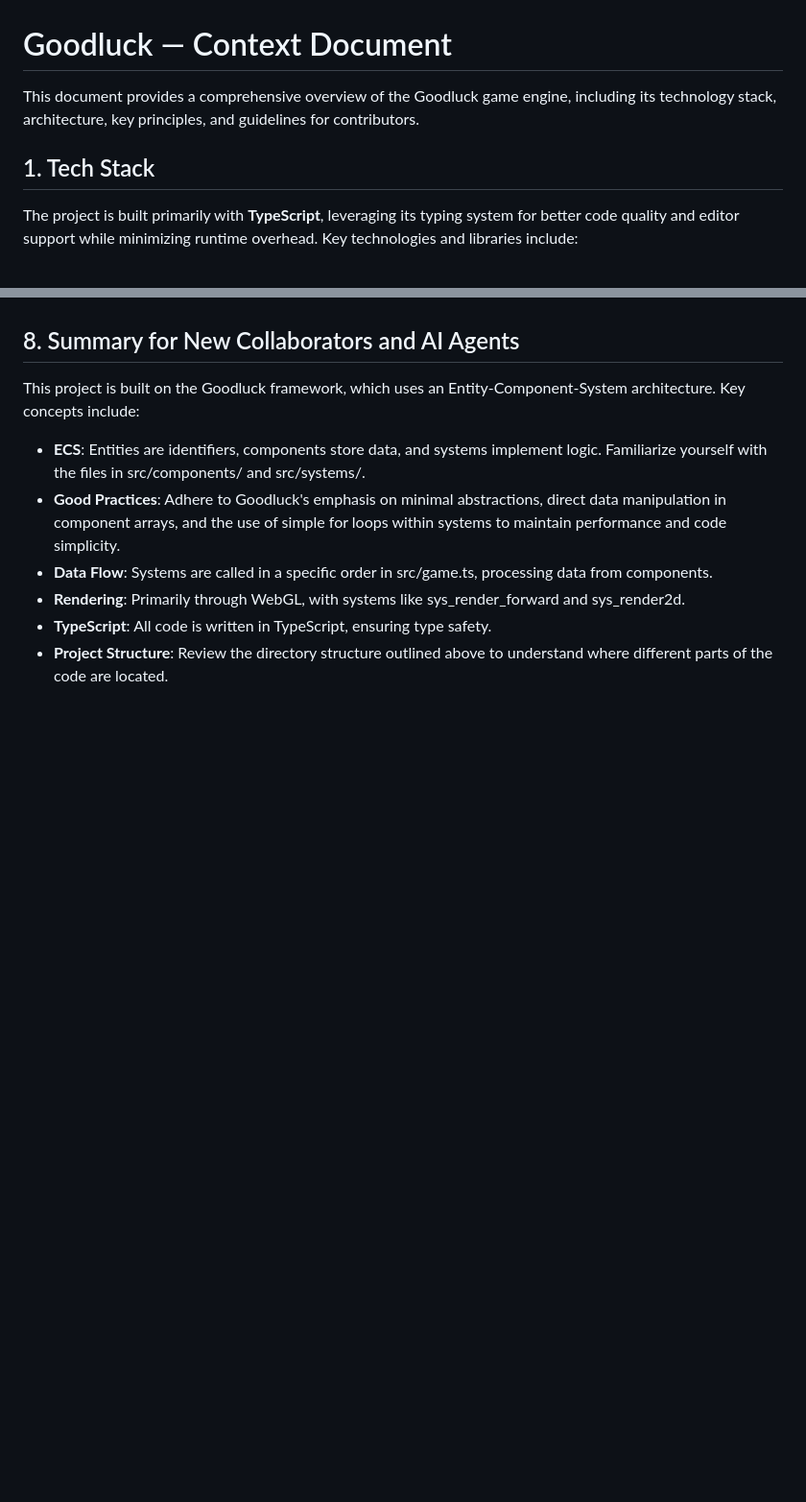
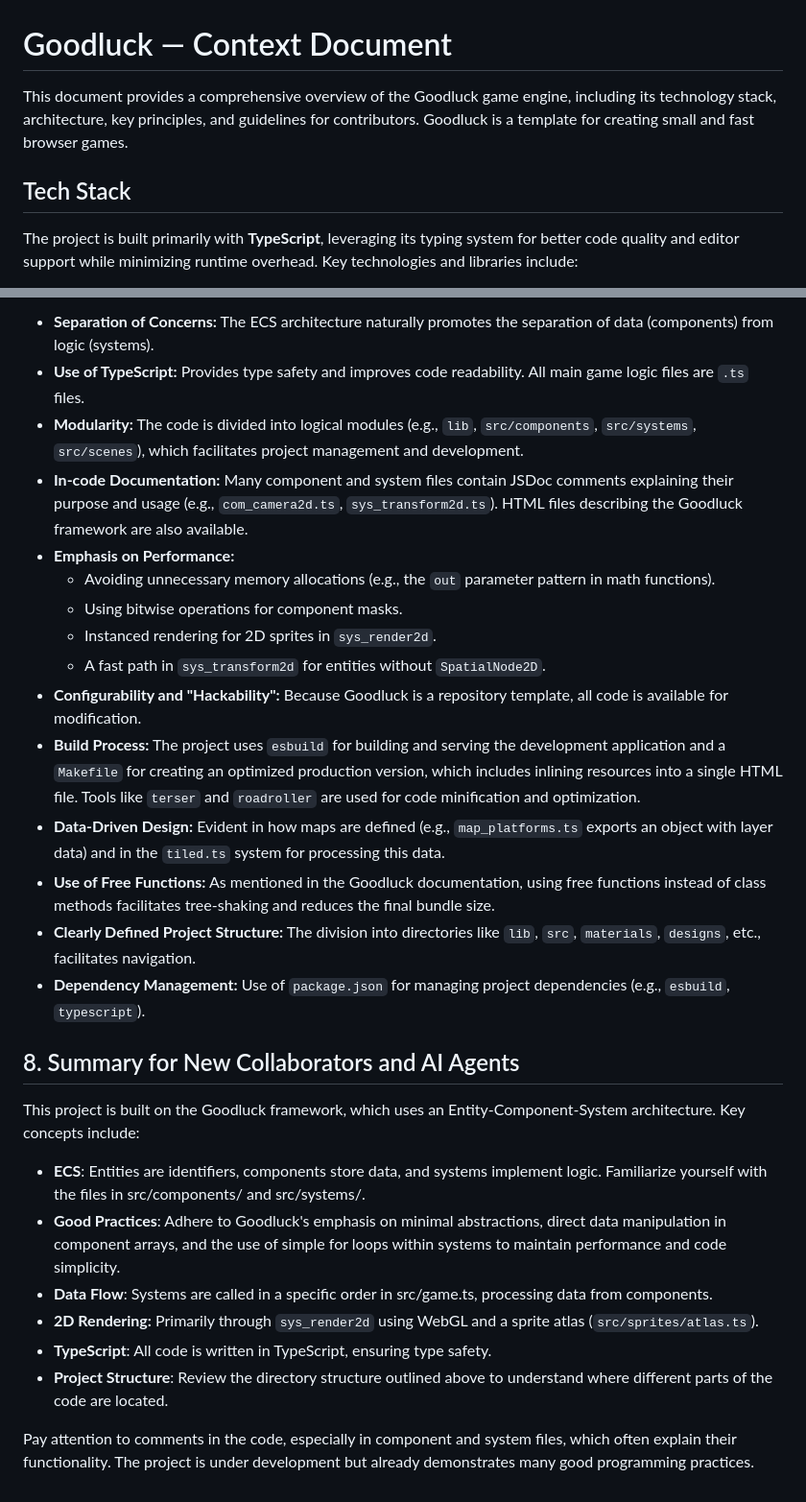
Before and after one commit to piesku/blackcat, a Markdown page: CONTEXT.md, 2 parts joined by grey strips. Shown at 96% size. Rendered like a GitHub page; blank space fills up the shorter version.

```diff
--- a/CONTEXT.md
+++ b/CONTEXT.md
@@ -1,8 +1,8 @@
 # Goodluck — Context Document
 
-This document provides a comprehensive overview of the Goodluck game engine, including its technology stack, architecture, key principles, and guidelines for contributors.
+This document provides a comprehensive overview of the Goodluck game engine, including its technology stack, architecture, key principles, and guidelines for contributors. Goodluck is a template for creating small and fast browser games.
 
-## 1. Tech Stack
+## Tech Stack
 
 The project is built primarily with **TypeScript**, leveraging its typing system for better code quality and editor support while minimizing runtime overhead. Key technologies and libraries include:
 
@@ -84,3 +89,18 @@ Input is handled in the GameImpl class. It listens for mouse, keyboard, touch, a
+-   **Separation of Concerns:** The ECS architecture naturally promotes the separation of data (components) from logic (systems).
+-   **Use of TypeScript:** Provides type safety and improves code readability. All main game logic files are `.ts` files.
+-   **Modularity:** The code is divided into logical modules (e.g., `lib`, `src/components`, `src/systems`, `src/scenes`), which facilitates project management and development.
+-   **In-code Documentation:** Many component and system files contain JSDoc comments explaining their purpose and usage (e.g., `com_camera2d.ts`, `sys_transform2d.ts`). HTML files describing the Goodluck framework are also available.
+-   **Emphasis on Performance:**
+    -   Avoiding unnecessary memory allocations (e.g., the `out` parameter pattern in math functions).
+    -   Using bitwise operations for component masks.
+    -   Instanced rendering for 2D sprites in `sys_render2d`.
+    -   A fast path in `sys_transform2d` for entities without `SpatialNode2D`.
+-   **Configurability and "Hackability":** Because Goodluck is a repository template, all code is available for modification.
+-   **Build Process:** The project uses `esbuild` for building and serving the development application and a `Makefile` for creating an optimized production version, which includes inlining resources into a single HTML file. Tools like `terser` and `roadroller` are used for code minification and optimization.
+-   **Data-Driven Design:** Evident in how maps are defined (e.g., `map_platforms.ts` exports an object with layer data) and in the `tiled.ts` system for processing this data.
+-   **Use of Free Functions:** As mentioned in the Goodluck documentation, using free functions instead of class methods facilitates tree-shaking and reduces the final bundle size.
+-   **Clearly Defined Project Structure:** The division into directories like `lib`, `src`, `materials`, `designs`, etc., facilitates navigation.
+-   **Dependency Management:** Use of `package.json` for managing project dependencies (e.g., `esbuild`, `typescript`).
 
 ## 8. Summary for New Collaborators and AI Agents
 
@@ -89,6 +109,8 @@ This project is built on the Goodluck framework, which uses an Entity-Component-
 * **ECS**: Entities are identifiers, components store data, and systems implement logic. Familiarize yourself with the files in src/components/ and src/systems/.
 * **Good Practices**: Adhere to Goodluck's emphasis on minimal abstractions, direct data manipulation in component arrays, and the use of simple for loops within systems to maintain performance and code simplicity.
 * **Data Flow**: Systems are called in a specific order in src/game.ts, processing data from components.
-* **Rendering**: Primarily through WebGL, with systems like sys\_render\_forward and sys\_render2d.
+* **2D Rendering:** Primarily through `sys_render2d` using WebGL and a sprite atlas (`src/sprites/atlas.ts`).
 * **TypeScript**: All code is written in TypeScript, ensuring type safety.
 * **Project Structure**: Review the directory structure outlined above to understand where different parts of the code are located.
+
+Pay attention to comments in the code, especially in component and system files, which often explain their functionality. The project is under development but already demonstrates many good programming practices.
```
Also changed, not shown: other parts of CONTEXT.md (+55 -50 lines).
